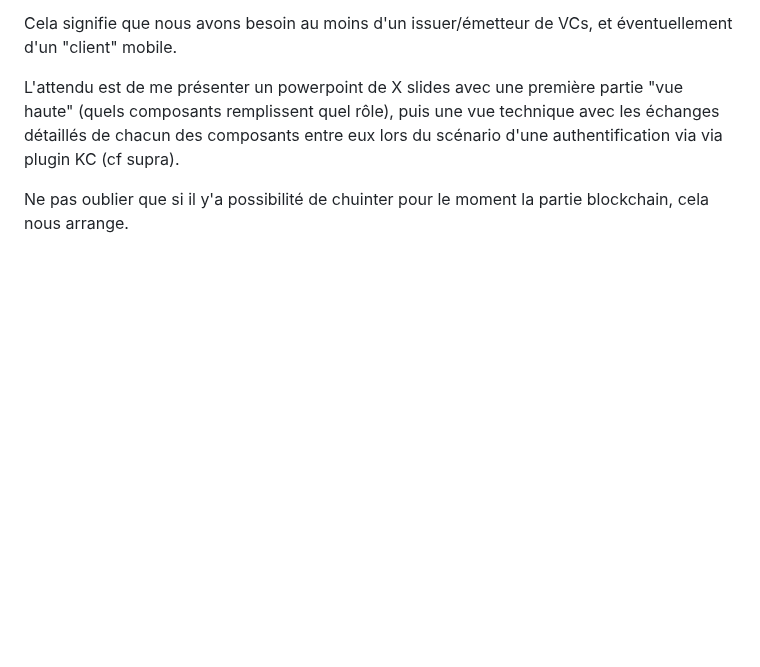
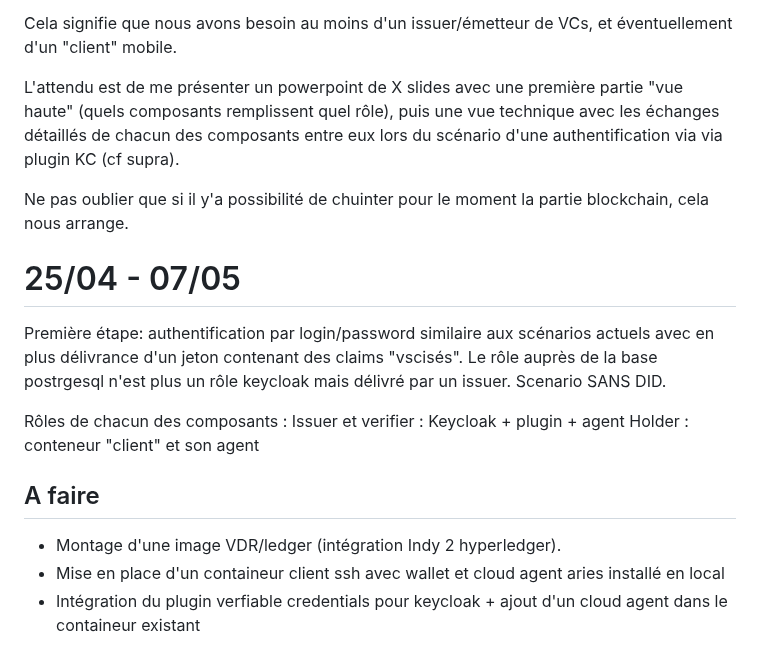
Before and after one commit to BaptisteMcd/POC-VC, a Markdown page: projet/TODO.md, the part around the change. Drawn GitHub-style; blank space fills up the shorter version.

Commit message:
Update TODO

```diff
--- a/projet/TODO.md
+++ b/projet/TODO.md
@@ -75,3 +75,19 @@ Cela signifie que nous avons besoin au moins d'un issuer/émetteur de VCs, et é
 L'attendu est de me présenter un powerpoint de X slides avec une première partie "vue haute" (quels composants remplissent quel rôle), puis une vue technique avec les échanges détaillés de chacun des composants entre eux lors du scénario d'une authentification via via plugin KC (cf supra).
 
 Ne pas oublier que si il y'a possibilité de chuinter pour le moment la partie blockchain, cela nous arrange.
+
+
+# 25/04 - 07/05
+
+Première étape: authentification par login/password similaire aux scénarios actuels avec en plus délivrance d'un jeton contenant des claims "vscisés". Le rôle auprès de la base postrgesql n'est plus un rôle keycloak mais délivré par un issuer. Scenario SANS DID.
+
+
+
+Rôles de chacun des composants :
+Issuer et verifier : Keycloak + plugin + agent
+Holder : conteneur "client" et son agent
+
+## A faire
+* Montage d'une image VDR/ledger (intégration Indy 2 hyperledger).
+* Mise en place d'un containeur client ssh avec wallet et cloud agent aries installé en local
+* Intégration du plugin verfiable credentials pour keycloak + ajout d'un cloud agent dans le containeur existant
```
